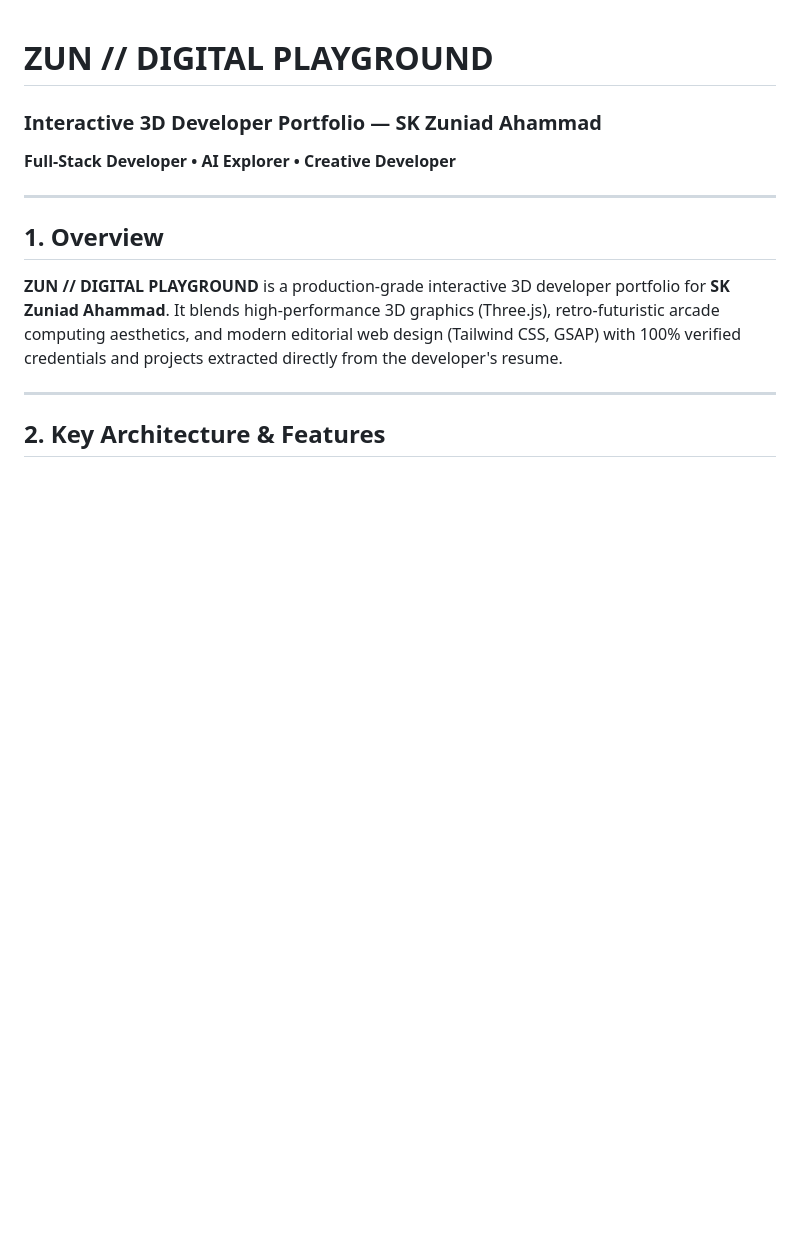
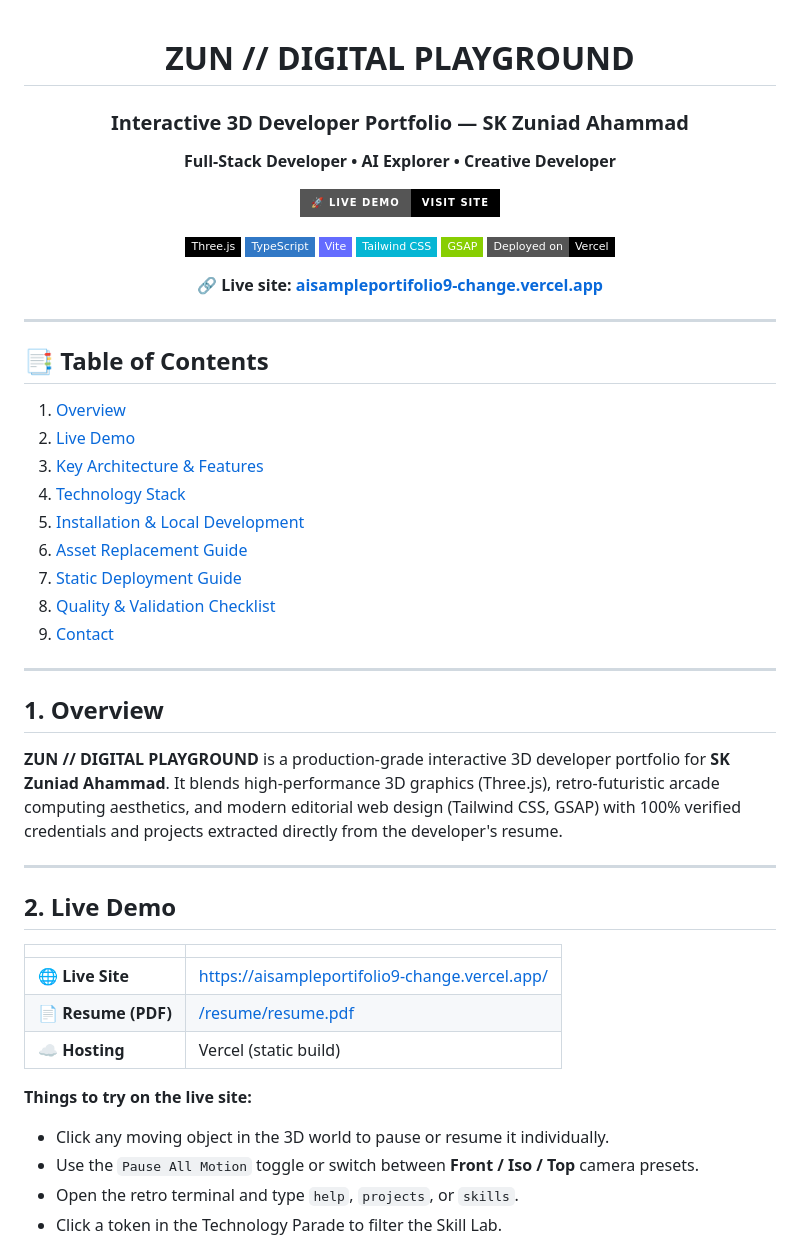
Before and after one commit to Zuniad/Ai_Sample_Portifolio, a Markdown page: README.md, the part around one of its changes. Drawn GitHub-style; badges without logos; blank space fills up the shorter version.

```diff
--- a/README.md
+++ b/README.md
@@ -1,6 +3,35 @@
 # ZUN // DIGITAL PLAYGROUND
+
 ### Interactive 3D Developer Portfolio — SK Zuniad Ahammad
+
 **Full-Stack Developer • AI Explorer • Creative Developer**
+
+[![Live Demo](https://img.shields.io/badge/🚀_Live_Demo-Visit_Site-000000?style=for-the-badge&logo=vercel&logoColor=white)](https://aisampleportifolio9-change.vercel.app/)
+
+![Three.js](https://img.shields.io/badge/Three.js-000000?style=flat-square&logo=threedotjs&logoColor=white)
+![TypeScript](https://img.shields.io/badge/TypeScript-3178C6?style=flat-square&logo=typescript&logoColor=white)
+![Vite](https://img.shields.io/badge/Vite-646CFF?style=flat-square&logo=vite&logoColor=white)
+![Tailwind CSS](https://img.shields.io/badge/Tailwind_CSS-06B6D4?style=flat-square&logo=tailwindcss&logoColor=white)
+![GSAP](https://img.shields.io/badge/GSAP-88CE02?style=flat-square&logo=greensock&logoColor=black)
+![Vercel](https://img.shields.io/badge/Deployed_on-Vercel-000000?style=flat-square&logo=vercel&logoColor=white)
+
+**🔗 Live site: [aisampleportifolio9-change.vercel.app](https://aisampleportifolio9-change.vercel.app/)**
+
+</div>
+
+---
+
+## 📑 Table of Contents
+
+1. [Overview](#1-overview)
+2. [Live Demo](#2-live-demo)
+3. [Key Architecture & Features](#3-key-architecture--features)
+4. [Technology Stack](#4-technology-stack)
+5. [Installation & Local Development](#5-installation--local-development)
+6. [Asset Replacement Guide](#6-asset-replacement-guide)
+7. [Static Deployment Guide](#7-static-deployment-guide)
+8. [Quality & Validation Checklist](#8-quality--validation-checklist)
+9. [Contact](#9-contact)
 
 ---
 
@@ -10,4 +41,18 @@
 
 ---
 
-## 2. Key Architecture & Features
+## 2. Live Demo
+
+| | |
+|---|---|
+| 🌐 **Live Site** | [https://aisampleportifolio9-change.vercel.app/](https://aisampleportifolio9-change.vercel.app/) |
+| 📄 **Resume (PDF)** | [/resume/resume.pdf](https://aisampleportifolio9-change.vercel.app/resume/resume.pdf) |
+| ☁️ **Hosting** | Vercel (static build) |
+
+**Things to try on the live site:**
+
+- Click any moving object in the 3D world to pause or resume it individually.
+- Use the `Pause All Motion` toggle or switch between **Front / Iso / Top** camera presets.
+- Open the retro terminal and type `help`, `projects`, or `skills`.
+- Click a token in the Technology Parade to filter the Skill Lab.
+
```
Also changed, not shown: other parts of README.md (+56 -16 lines).
